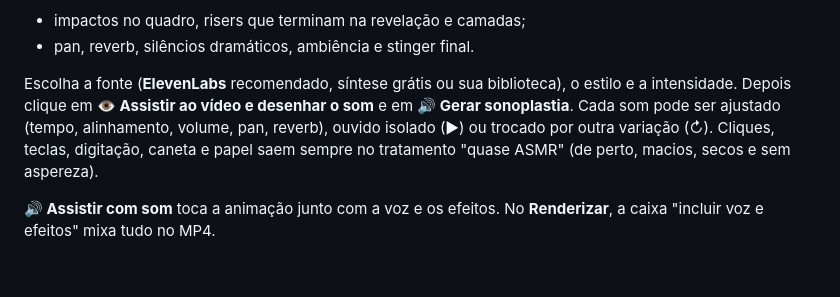
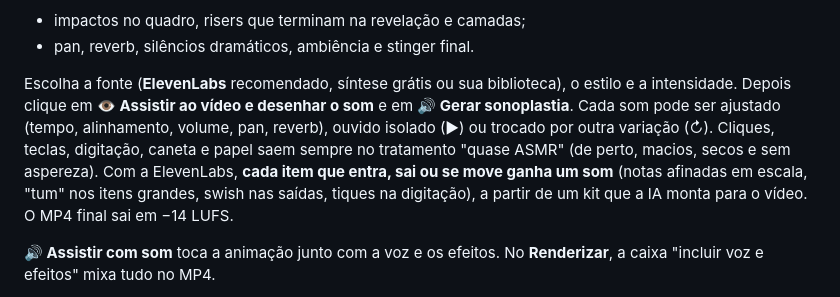
Before and after one commit to Nicolas-Rich/estudio-opus, a Markdown page: COMO-USAR.md, the part around the change. GitHub-like rendering; blank space fills up the shorter version.

```diff
--- a/COMO-USAR.md
+++ b/COMO-USAR.md
@@ -63,7 +63,7 @@ Também dá para começar já com a locução: no **Usar este modelo**, envie o
 - impactos no quadro, risers que terminam na revelação e camadas;
 - pan, reverb, silêncios dramáticos, ambiência e stinger final.
 
-Escolha a fonte (**ElevenLabs** recomendado, síntese grátis ou sua biblioteca), o estilo e a intensidade. Depois clique em **👁 Assistir ao vídeo e desenhar o som** e em **🔊 Gerar sonoplastia**. Cada som pode ser ajustado (tempo, alinhamento, volume, pan, reverb), ouvido isolado (▶) ou trocado por outra variação (↻). Cliques, teclas, digitação, caneta e papel saem sempre no tratamento "quase ASMR" (de perto, macios, secos e sem aspereza).
+Escolha a fonte (**ElevenLabs** recomendado, síntese grátis ou sua biblioteca), o estilo e a intensidade. Depois clique em **👁 Assistir ao vídeo e desenhar o som** e em **🔊 Gerar sonoplastia**. Cada som pode ser ajustado (tempo, alinhamento, volume, pan, reverb), ouvido isolado (▶) ou trocado por outra variação (↻). Cliques, teclas, digitação, caneta e papel saem sempre no tratamento "quase ASMR" (de perto, macios, secos e sem aspereza). Com a ElevenLabs, **cada item que entra, sai ou se move ganha um som** (notas afinadas em escala, "tum" nos itens grandes, swish nas saídas, tiques na digitação), a partir de um kit que a IA monta para o vídeo. O MP4 final sai em −14 LUFS.
 
 **🔊 Assistir com som** toca a animação junto com a voz e os efeitos. No **Renderizar**, a caixa "incluir voz e efeitos" mixa tudo no MP4.
 
```
Also changed, not shown: CURSO.md (+4 -0 lines).
